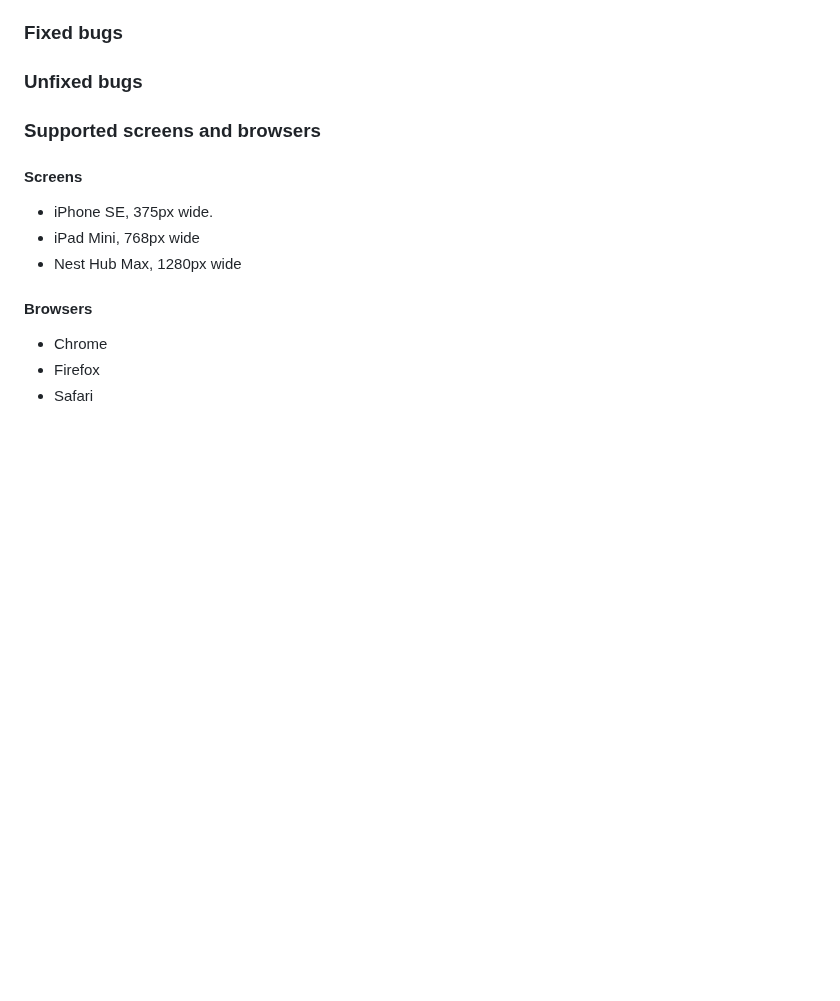
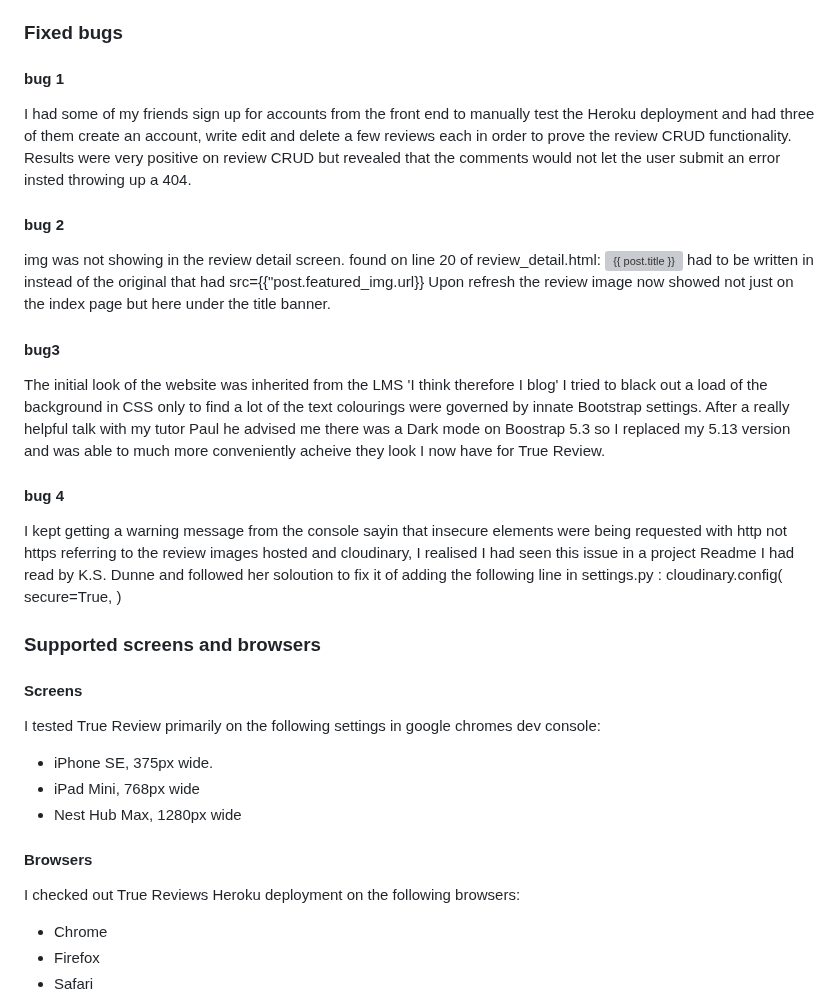
Before and after one commit to Geoff-Fletcher/True_Review, a Markdown page: README.md, the part around one of its changes. Drawn GitHub-style; blank space fills up the shorter version; grey boxes are pictures that could not be loaded.

Commit message:
Update README.md added bugs

```diff
--- a/README.md
+++ b/README.md
@@ -313,17 +318,38 @@ All code has been validated through:
 
 ### Fixed bugs
 
-### Unfixed bugs
+#### bug 1
+
+I had some of my friends sign up for accounts from the front end to manually test the Heroku deployment and had three of them create an account, write edit and delete a few reviews each in order to prove the review CRUD functionality. Results were very positive on review CRUD but revealed that the comments would not let the user submit an error insted throwing up a 404.
+
+#### bug 2
+img was not showing in the review detail screen. found on line 20 of review_detail.html:
+ <img src="{{ review.featured_image.url }}" class="scale" alt="{{ post.title }}"> had to be written in instead of the original that had src={{"post.featured_img.url}} Upon refresh the review image now showed not just on the index page but here under the title banner.
+
+#### bug3
+
+The initial look of the website was inherited from the LMS 'I think therefore I blog' I tried to black out a load of the background in CSS only to find a lot of the text colourings were governed by innate Bootstrap settings. After a really helpful talk with my tutor Paul he advised me there was a Dark mode on Boostrap 5.3 so I replaced my 5.13 version and was able to much more conveniently acheive they look I now have for True Review.
+
+ #### bug 4
+
+I kept getting a  warning message from the console sayin that insecure elements were being requested with http not https referring to the review images hosted and cloudinary, I realised I had seen this issue in a project Readme I had read by K.S. Dunne and followed her soloution to fix it of adding the following line in settings.py :
+cloudinary.config(
+        secure=True,
+)
 
 ### Supported screens and browsers
 
 #### Screens
+
+I tested True Review primarily on the following settings in google chromes dev console:
 
 - iPhone SE, 375px wide.
 - iPad Mini, 768px wide
 - Nest Hub Max, 1280px wide
 
 #### Browsers
+
+I checked out True Reviews Heroku deployment on the following browsers:
 
 - Chrome
 - Firefox
```
Also changed, not shown: other parts of README.md (+5 -0 lines).
